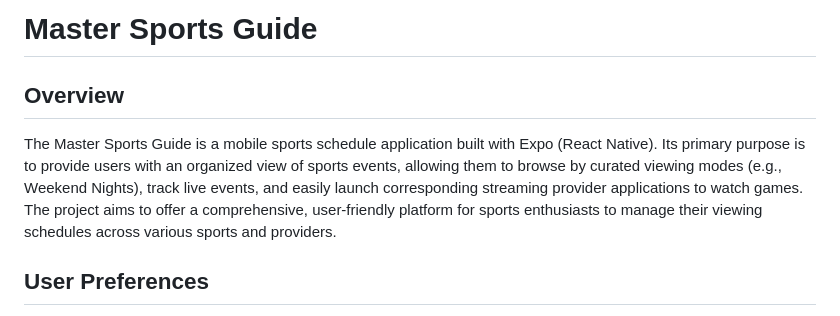
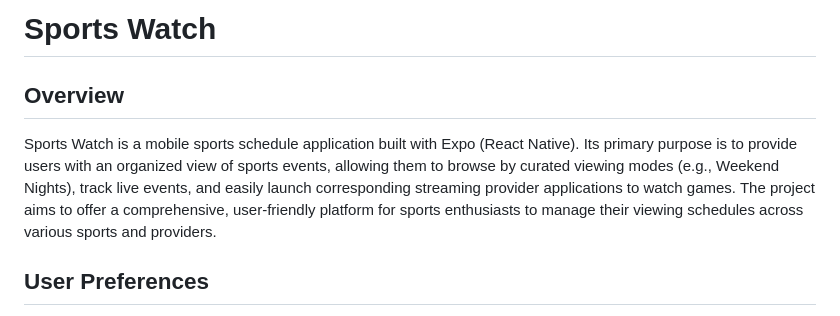
Before and after one commit to designedforuse/pulse, a Markdown page: replit.md, the part around the change. GitHub-like rendering.

```diff
--- a/replit.md
+++ b/replit.md
@@ -1,7 +1,7 @@
-# Master Sports Guide
+# Sports Watch
 
 ## Overview
-The Master Sports Guide is a mobile sports schedule application built with Expo (React Native). Its primary purpose is to provide users with an organized view of sports events, allowing them to browse by curated viewing modes (e.g., Weekend Nights), track live events, and easily launch corresponding streaming provider applications to watch games. The project aims to offer a comprehensive, user-friendly platform for sports enthusiasts to manage their viewing schedules across various sports and providers.
+Sports Watch is a mobile sports schedule application built with Expo (React Native). Its primary purpose is to provide users with an organized view of sports events, allowing them to browse by curated viewing modes (e.g., Weekend Nights), track live events, and easily launch corresponding streaming provider applications to watch games. The project aims to offer a comprehensive, user-friendly platform for sports enthusiasts to manage their viewing schedules across various sports and providers.
 
 ## User Preferences
 I prefer clear and concise information. When making changes, please prioritize core functionality and maintain a consistent dark theme. I prefer an iterative development approach, where features are built and integrated step-by-step. Ask for my input before making significant architectural changes or adding new external dependencies.
```
Also changed, not shown: docs/PRD.md (+14 -3 lines).
